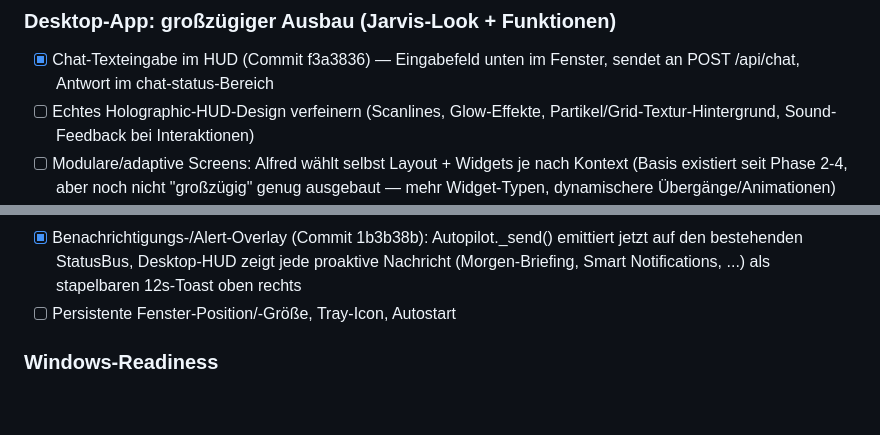
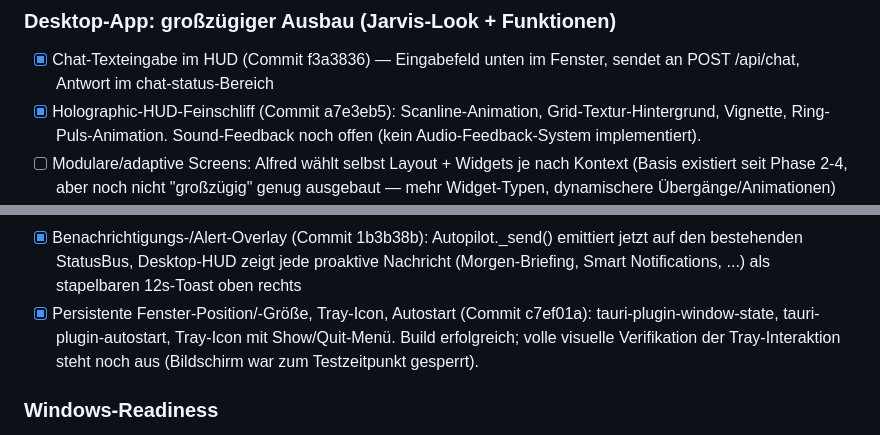
Before and after one commit to tegersdorfer-collab/Alfred, a Markdown page: ROADMAP.md, 2 parts joined by grey strips. Drawn GitHub-style; blank space fills up the shorter version.

Commit message:
docs(roadmap): Checkbox-Status korrigieren (HUD-Feinschliff, Tray/Autostart bereits erledigt)
Co-Authored-By: Claude Fable 5 <noreply@anthropic.com>

```diff
--- a/ROADMAP.md
+++ b/ROADMAP.md
@@ -146,8 +146,9 @@
 ### Desktop-App: großzügiger Ausbau (Jarvis-Look + Funktionen)
 - [x] Chat-Texteingabe im HUD (Commit f3a3836) — Eingabefeld unten im
   Fenster, sendet an POST /api/chat, Antwort im chat-status-Bereich
-- [ ] Echtes Holographic-HUD-Design verfeinern (Scanlines, Glow-Effekte,
-  Partikel/Grid-Textur-Hintergrund, Sound-Feedback bei Interaktionen)
+- [x] Holographic-HUD-Feinschliff (Commit a7e3eb5): Scanline-Animation,
+  Grid-Textur-Hintergrund, Vignette, Ring-Puls-Animation. Sound-Feedback
+  noch offen (kein Audio-Feedback-System implementiert).
 - [ ] Modulare/adaptive Screens: Alfred wählt selbst Layout + Widgets je nach
   Kontext (Basis existiert seit Phase 2-4, aber noch nicht "großzügig" genug
   ausgebaut — mehr Widget-Typen, dynamischere Übergänge/Animationen)
@@ -168,7 +169,10 @@
   emittiert jetzt auf den bestehenden StatusBus, Desktop-HUD zeigt jede
   proaktive Nachricht (Morgen-Briefing, Smart Notifications, ...) als
   stapelbaren 12s-Toast oben rechts
-- [ ] Persistente Fenster-Position/-Größe, Tray-Icon, Autostart
+- [x] Persistente Fenster-Position/-Größe, Tray-Icon, Autostart (Commit
+  c7ef01a): tauri-plugin-window-state, tauri-plugin-autostart, Tray-Icon
+  mit Show/Quit-Menü. Build erfolgreich; volle visuelle Verifikation der
+  Tray-Interaktion steht noch aus (Bildschirm war zum Testzeitpunkt gesperrt).
 
 ### Windows-Readiness
 - [x] **Architektur-Klarstellung + Assessment (Recherche abgeschlossen):**
```
